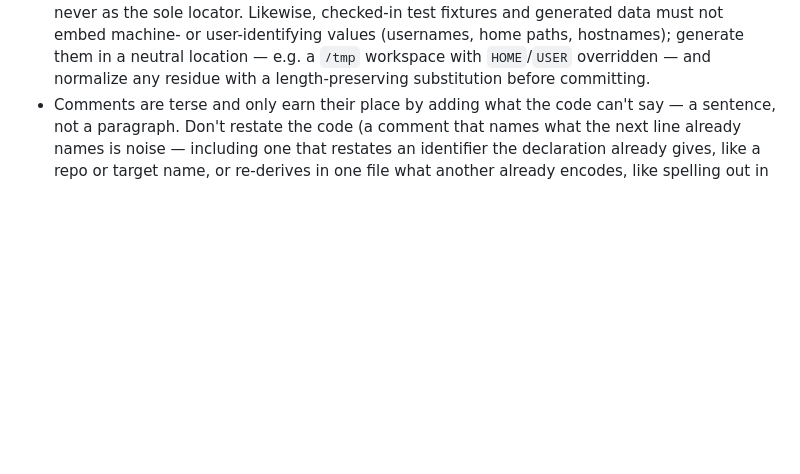
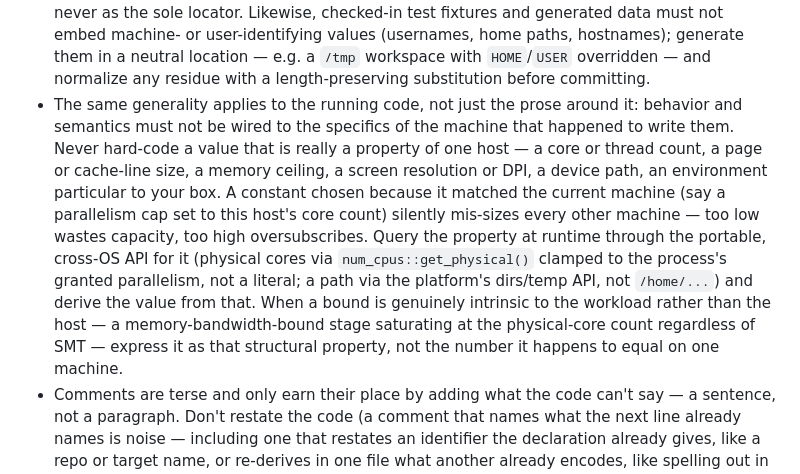
Before and after one commit to joeybutton/bviz, a Markdown page: CLAUDE.md, the part around the change. GitHub-like rendering; blank space fills up the shorter version.

Commit message:
docs: Forbid wiring code semantics to the host
Extend the self-contained/portability rules from prose to running code.
A constant matching the author's host mis-sizes every other machine.
Require querying such properties at runtime through a portable API.

```diff
--- a/CLAUDE.md
+++ b/CLAUDE.md
@@ -63,6 +63,21 @@ Interactive visualization and inspection tool for Bazel builds.
   user-identifying values (usernames, home paths, hostnames); generate them in a
   neutral location — e.g. a `/tmp` workspace with `HOME`/`USER` overridden — and
   normalize any residue with a length-preserving substitution before committing.
+- The same generality applies to the running code, not just the prose around it:
+  behavior and semantics must not be wired to the specifics of the machine that
+  happened to write them. Never hard-code a value that is really a property of one
+  host — a core or thread count, a page or cache-line size, a memory ceiling, a
+  screen resolution or DPI, a device path, an environment particular to your box.
+  A constant chosen because it matched the current machine (say a parallelism cap
+  set to this host's core count) silently mis-sizes every other machine — too low
+  wastes capacity, too high oversubscribes. Query the property at runtime through
+  the portable, cross-OS API for it (physical cores via `num_cpus::get_physical()`
+  clamped to the process's granted parallelism, not a literal; a path via the
+  platform's dirs/temp API, not `/home/...`) and derive the value from that. When
+  a bound is genuinely intrinsic to the workload rather than the host — a
+  memory-bandwidth-bound stage saturating at the physical-core count regardless of
+  SMT — express it as that structural property, not the number it happens to equal
+  on one machine.
 - Comments are terse and only earn their place by adding what the code can't
   say — a sentence, not a paragraph. Don't restate the code (a comment that
   names what the next line already names is noise — including one that restates
```
